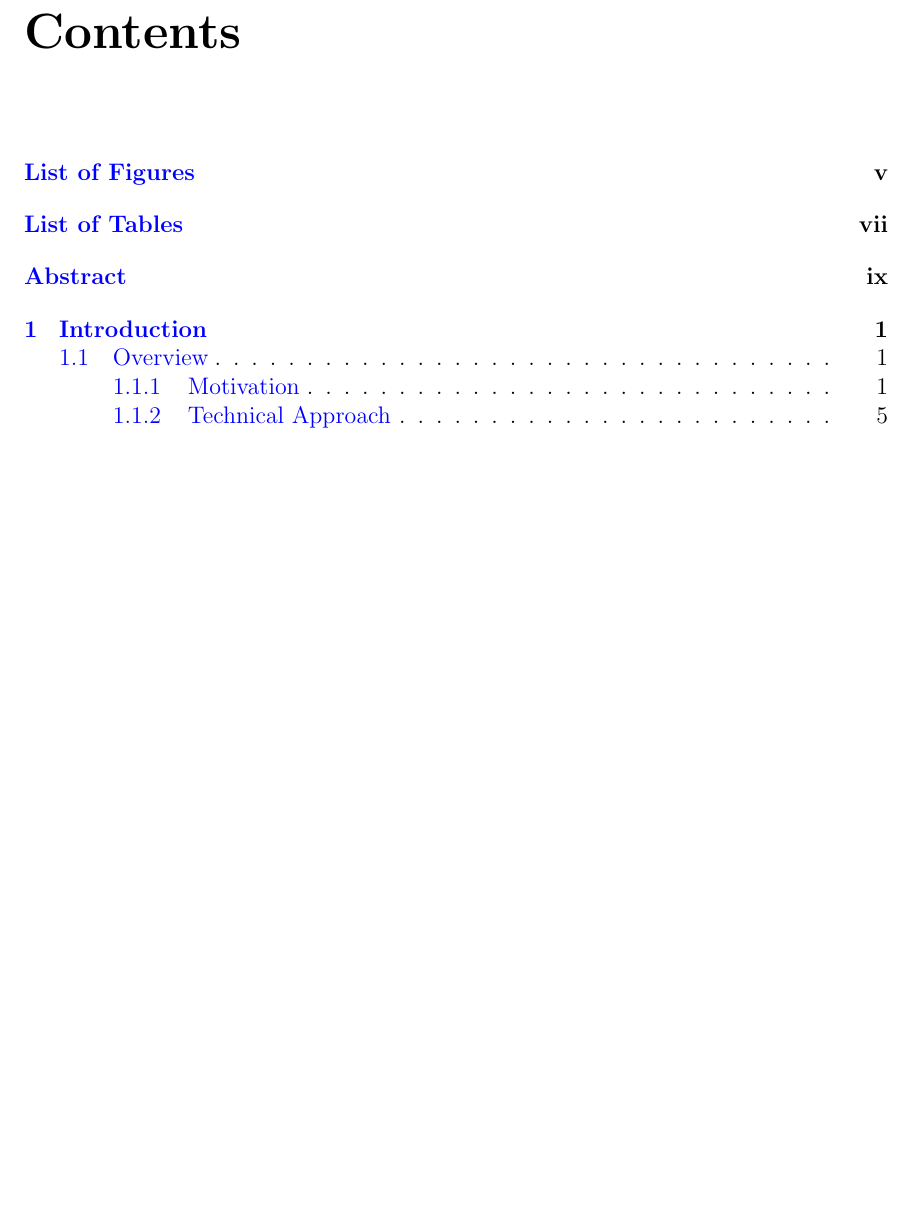
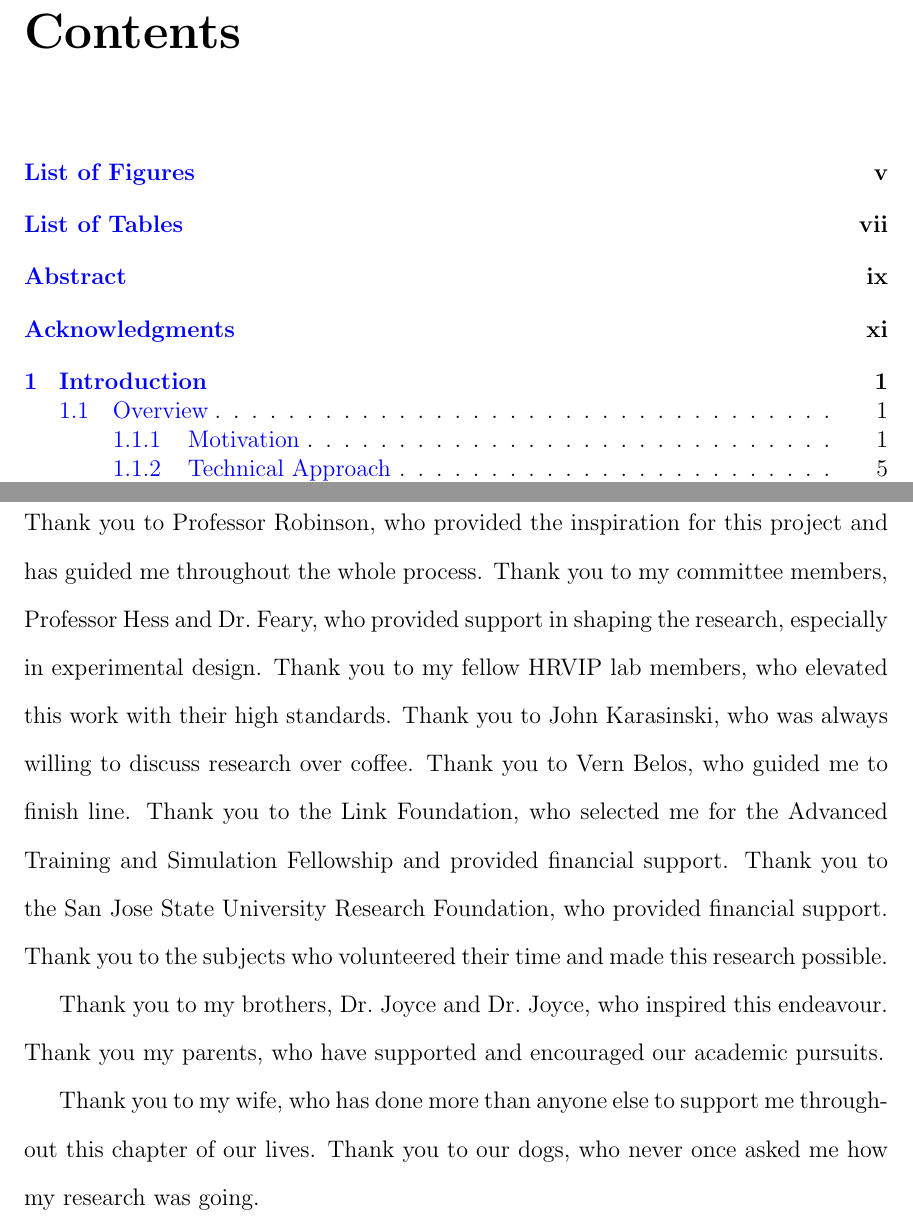
Before and after one commit to richjoyce/dissertation, a LaTeX thesis (thesis.tex, which reads title_and_frontmatter.tex): part of page 2 of 148 before the commit and two parts of pages 2 and 11 of 149 after it, the two joined at a grey line, cut so that both start at the same text, the shorter picture padded with empty space. Compiled offline with pdfLaTeX; a LaTeX package or settings file that is missing is left out.

Commit message:
Add Acknowledgments

```diff
--- a/title_and_frontmatter.tex
+++ b/title_and_frontmatter.tex
@@ -73,9 +73,21 @@ B.S.,~Columbia University,~2009}
     \end{inlineabstract}
 
 %Acknowledgments (optional)
-%\begin{acknowledgments}
-%    John Karasinski, mostly.
-%\end{acknowledgments}
+\begin{acknowledgments}
+    Thank you to Professor Robinson, who provided the inspiration for this project and has guided me throughout the whole process.
+    Thank you to my committee members, Professor Hess and Dr.\ Feary, who provided support in shaping the research, especially in experimental design.
+    Thank you to my fellow HRVIP lab members, who elevated this work with their high standards.
+    Thank you to John Karasinski, who was always willing to discuss research over coffee.
+    Thank you to Vern Belos, who guided me to finish line.
+    Thank you to the Link Foundation, who selected me for the Advanced Training and Simulation Fellowship and provided financial support.
+    Thank you to the San Jose State University Research Foundation, who provided financial support.
+    Thank you to the subjects who volunteered their time and made this research possible.
+
+    Thank you to my brothers, Dr.\ Joyce and Dr.\ Joyce, who inspired this endeavour. Thank you my parents, who have supported and encouraged our academic pursuits.
+
+    Thank you to my wife, who has done more than anyone else to support me throughout this chapter of our lives. Thank you to our dogs, who never once asked me how my research was going.
+
+\end{acknowledgments}
 
 %Preface (optional)
 % \chapter*{Preface}
```
